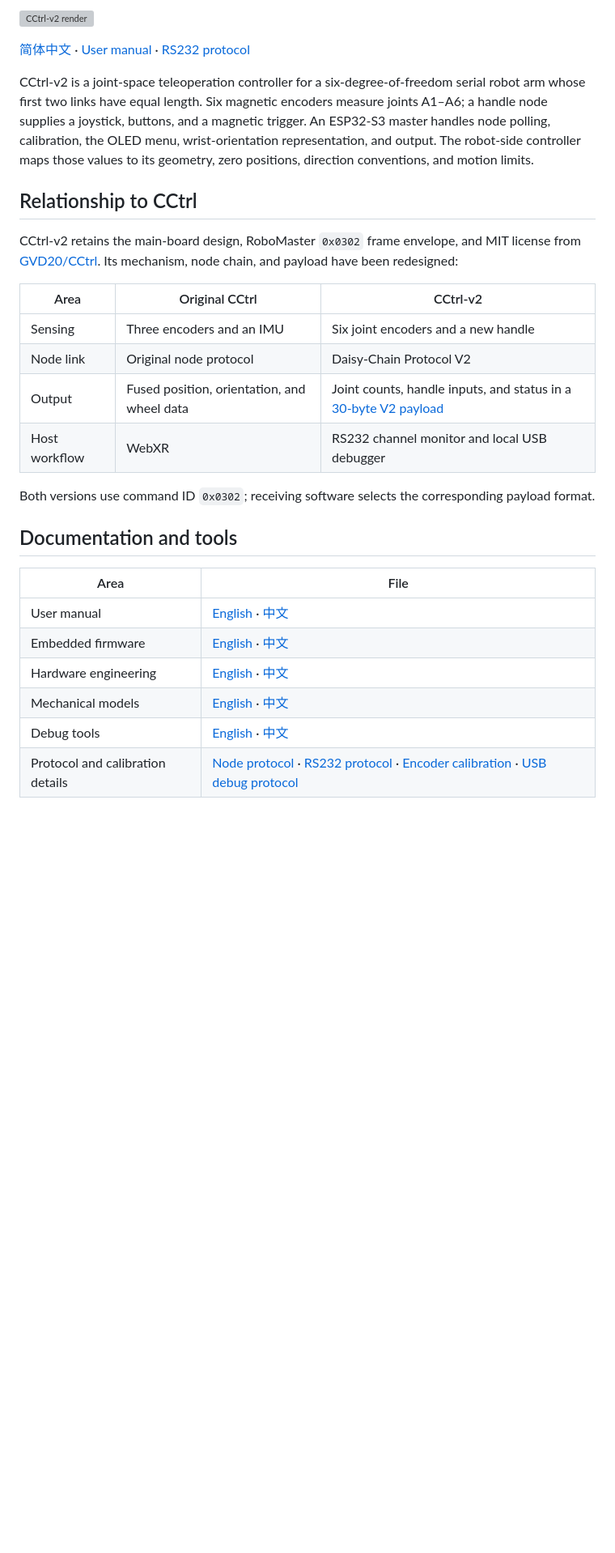
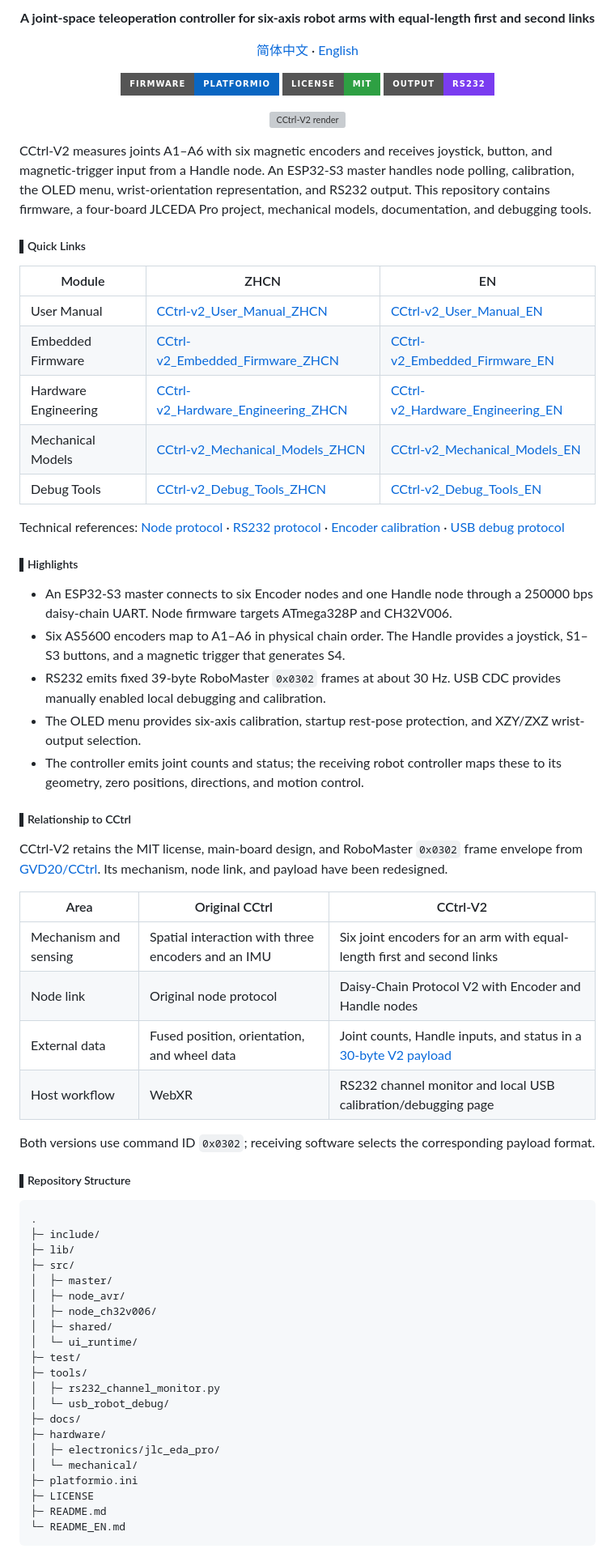
Before and after one commit to GVD20/CCtrl-V2, a Markdown page: README_EN.md, the part around one of its changes. Shown at 81% size. Drawn GitHub-style; badges without logos; blank space fills up the shorter version; grey boxes are pictures that could not be loaded.

Commit message:
docs: match original CCtrl README layout

````diff
--- a/README_EN.md
+++ b/README_EN.md
@@ -2,31 +2,80 @@
 
-![CCtrl-v2 render](hardware/mechanical/renders/CCtrl-v2-cover.png)
+<p align="center">
+  <strong>A joint-space teleoperation controller for six-axis robot arms with equal-length first and second links</strong>
+</p>
 
-[简体中文](README.md) · [User manual](docs/CCtrl-v2_User_Manual_EN.md) · [RS232 protocol](docs/SERIAL_PROTOCOL_ZHCN.md)
+<p align="center">
+  <a href="README.md">简体中文</a> · <a href="README_EN.md">English</a>
+</p>
 
-CCtrl-v2 is a joint-space teleoperation controller for a six-degree-of-freedom serial robot arm whose first two links have equal length. Six magnetic encoders measure joints A1–A6; a handle node supplies a joystick, buttons, and a magnetic trigger. An ESP32-S3 master handles node polling, calibration, the OLED menu, wrist-orientation representation, and output. The robot-side controller maps those values to its geometry, zero positions, direction conventions, and motion limits.
+<p align="center">
+  <img alt="Firmware" src="https://img.shields.io/badge/Firmware-PlatformIO-0A66C2?style=for-the-badge">
+  <img alt="License" src="https://img.shields.io/badge/License-MIT-2EA043?style=for-the-badge">
+  <img alt="Output" src="https://img.shields.io/badge/Output-RS232-7A3CF0?style=for-the-badge">
+</p>
 
-## Relationship to CCtrl
+<p align="center">
+  <img alt="CCtrl-V2 render" src="hardware/mechanical/renders/CCtrl-v2-cover.png">
+</p>
 
-CCtrl-v2 retains the main-board design, RoboMaster `0x0302` frame envelope, and MIT license from [GVD20/CCtrl](https://github.com/GVD20/CCtrl). Its mechanism, node chain, and payload have been redesigned:
+CCtrl-V2 measures joints A1–A6 with six magnetic encoders and receives joystick, button, and magnetic-trigger input from a Handle node. An ESP32-S3 master handles node polling, calibration, the OLED menu, wrist-orientation representation, and RS232 output. This repository contains firmware, a four-board JLCEDA Pro project, mechanical models, documentation, and debugging tools.
 
-| Area | Original CCtrl | CCtrl-v2 |
+<h5>▌Quick Links</h5>
+
+| Module | ZHCN | EN |
 |---|---|---|
-| Sensing | Three encoders and an IMU | Six joint encoders and a new handle |
-| Node link | Original node protocol | Daisy-Chain Protocol V2 |
-| Output | Fused position, orientation, and wheel data | Joint counts, handle inputs, and status in a [30-byte V2 payload](docs/SERIAL_PROTOCOL_ZHCN.md) |
-| Host workflow | WebXR | RS232 channel monitor and local USB debugger |
+| User Manual | [CCtrl-v2_User_Manual_ZHCN](docs/CCtrl-v2_User_Manual_ZHCN.md) | [CCtrl-v2_User_Manual_EN](docs/CCtrl-v2_User_Manual_EN.md) |
+| Embedded Firmware | [CCtrl-v2_Embedded_Firmware_ZHCN](docs/CCtrl-v2_Embedded_Firmware_ZHCN.md) | [CCtrl-v2_Embedded_Firmware_EN](docs/CCtrl-v2_Embedded_Firmware_EN.md) |
+| Hardware Engineering | [CCtrl-v2_Hardware_Engineering_ZHCN](docs/CCtrl-v2_Hardware_Engineering_ZHCN.md) | [CCtrl-v2_Hardware_Engineering_EN](docs/CCtrl-v2_Hardware_Engineering_EN.md) |
+| Mechanical Models | [CCtrl-v2_Mechanical_Models_ZHCN](docs/CCtrl-v2_Mechanical_Models_ZHCN.md) | [CCtrl-v2_Mechanical_Models_EN](docs/CCtrl-v2_Mechanical_Models_EN.md) |
+| Debug Tools | [CCtrl-v2_Debug_Tools_ZHCN](docs/CCtrl-v2_Debug_Tools_ZHCN.md) | [CCtrl-v2_Debug_Tools_EN](docs/CCtrl-v2_Debug_Tools_EN.md) |
+
+Technical references: [Node protocol](docs/PROTOCOL_V2.md) · [RS232 protocol](docs/SERIAL_PROTOCOL_ZHCN.md) · [Encoder calibration](docs/CALIBRATION_ZHCN.md) · [USB debug protocol](docs/USB_DEBUG_ZHCN.md)
+
+<h5>▌Highlights</h5>
+
+- An ESP32-S3 master connects to six Encoder nodes and one Handle node through a 250000 bps daisy-chain UART. Node firmware targets ATmega328P and CH32V006.
+- Six AS5600 encoders map to A1–A6 in physical chain order. The Handle provides a joystick, S1–S3 buttons, and a magnetic trigger that generates S4.
+- RS232 emits fixed 39-byte RoboMaster `0x0302` frames at about 30 Hz. USB CDC provides manually enabled local debugging and calibration.
+- The OLED menu provides six-axis calibration, startup rest-pose protection, and XZY/ZXZ wrist-output selection.
+- The controller emits joint counts and status; the receiving robot controller maps these to its geometry, zero positions, directions, and motion control.
+
+<h5>▌Relationship to CCtrl</h5>
+
+CCtrl-V2 retains the MIT license, main-board design, and RoboMaster `0x0302` frame envelope from [GVD20/CCtrl](https://github.com/GVD20/CCtrl). Its mechanism, node link, and payload have been redesigned.
+
+| Area | Original CCtrl | CCtrl-V2 |
+|---|---|---|
+| Mechanism and sensing | Spatial interaction with three encoders and an IMU | Six joint encoders for an arm with equal-length first and second links |
+| Node link | Original node protocol | Daisy-Chain Protocol V2 with Encoder and Handle nodes |
+| External data | Fused position, orientation, and wheel data | Joint counts, Handle inputs, and status in a [30-byte V2 payload](docs/SERIAL_PROTOCOL_ZHCN.md) |
+| Host workflow | WebXR | RS232 channel monitor and local USB calibration/debugging page |
 
 Both versions use command ID `0x0302`; receiving software selects the corresponding payload format.
 
-## Documentation and tools
+<h5>▌Repository Structure</h5>
 
-| Area | File |
-|---|---|
-| User manual | [English](docs/CCtrl-v2_User_Manual_EN.md) · [中文](docs/CCtrl-v2_User_Manual_ZHCN.md) |
-| Embedded firmware | [English](docs/CCtrl-v2_Embedded_Firmware_EN.md) · [中文](docs/CCtrl-v2_Embedded_Firmware_ZHCN.md) |
-| Hardware engineering | [English](docs/CCtrl-v2_Hardware_Engineering_EN.md) · [中文](docs/CCtrl-v2_Hardware_Engineering_ZHCN.md) |
-| Mechanical models | [English](docs/CCtrl-v2_Mechanical_Models_EN.md) · [中文](docs/CCtrl-v2_Mechanical_Models_ZHCN.md) |
-| Debug tools | [English](docs/CCtrl-v2_Debug_Tools_EN.md) · [中文](docs/CCtrl-v2_Debug_Tools_ZHCN.md) |
-| Protocol and calibration details | [Node protocol](docs/PROTOCOL_V2.md) · [RS232 protocol](docs/SERIAL_PROTOCOL_ZHCN.md) · [Encoder calibration](docs/CALIBRATION_ZHCN.md) · [USB debug protocol](docs/USB_DEBUG_ZHCN.md) |
+```text
+.
+├─ include/
+├─ lib/
+├─ src/
+│  ├─ master/
+│  ├─ node_avr/
+│  ├─ node_ch32v006/
+│  ├─ shared/
+│  └─ ui_runtime/
+├─ test/
+├─ tools/
+│  ├─ rs232_channel_monitor.py
+│  └─ usb_robot_debug/
+├─ docs/
+├─ hardware/
+│  ├─ electronics/jlc_eda_pro/
+│  └─ mechanical/
+├─ platformio.ini
+├─ LICENSE
+├─ README.md
+└─ README_EN.md
+```
 
````
Also changed, not shown: other parts of README_EN.md (+38 -6 lines), README.md (+98 -27 lines).
